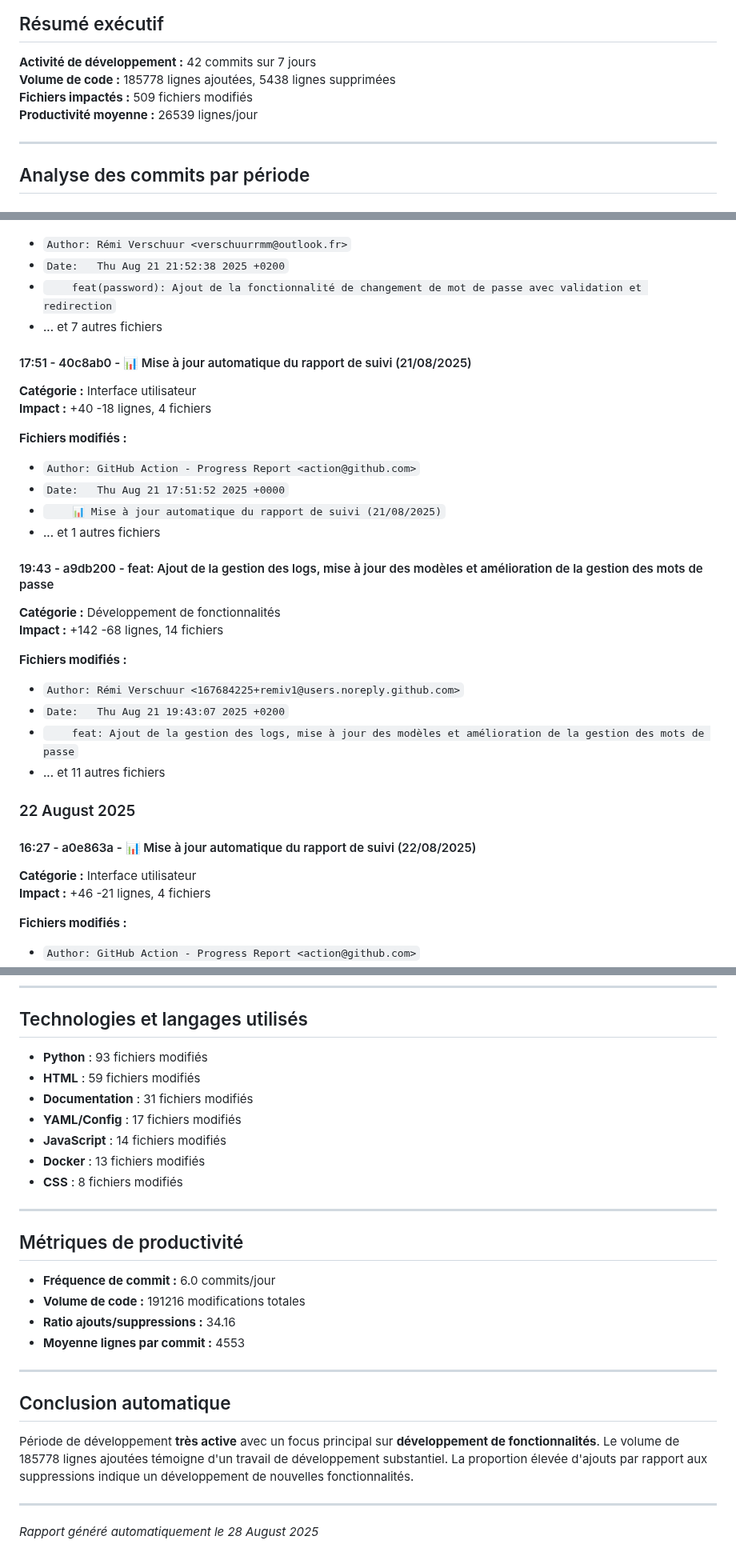
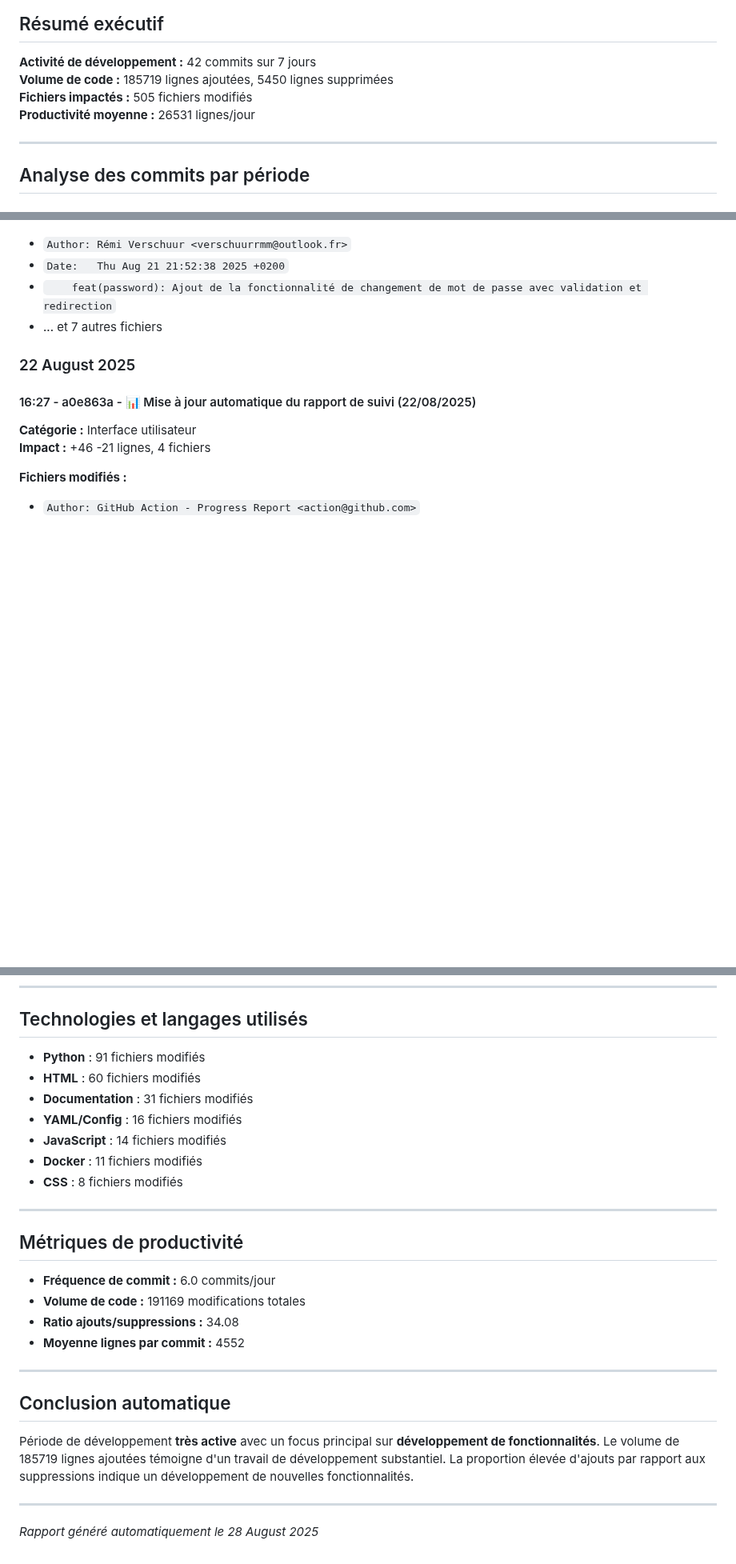
Before and after one commit to remiv1/acfc_intra, a Markdown page: suivi_realisation_auto.md, 3 parts joined by grey strips. Shown at 80% size. GitHub-like rendering; blank space fills up the shorter version.

Commit message:
📊 Mise à jour automatique du rapport de suivi (28/08/2025)

```diff
--- a/suivi_realisation_auto.md
+++ b/suivi_realisation_auto.md
@@ -10,9 +10,9 @@
 ## Résumé exécutif
 
 **Activité de développement :** 42 commits sur 7 jours
-**Volume de code :** 185778 lignes ajoutées, 5438 lignes supprimées
-**Fichiers impactés :** 509 fichiers modifiés
-**Productivité moyenne :** 26539 lignes/jour
+**Volume de code :** 185719 lignes ajoutées, 5450 lignes supprimées
+**Fichiers impactés :** 505 fichiers modifiés
+**Productivité moyenne :** 26531 lignes/jour
 
 ---
 
@@ -64,28 +64,6 @@
 - `Date:   Thu Aug 21 21:52:38 2025 +0200`
 - `    feat(password): Ajout de la fonctionnalité de changement de mot de passe avec validation et redirection`
 - ... et 7 autres fichiers
-
-#### 17:51 - 40c8ab0 - 📊 Mise à jour automatique du rapport de suivi (21/08/2025)
-
-**Catégorie :** Interface utilisateur
-**Impact :** +40 -18 lignes, 4 fichiers
-
-**Fichiers modifiés :**
-- `Author: GitHub Action - Progress Report <action@github.com>`
-- `Date:   Thu Aug 21 17:51:52 2025 +0000`
-- `    📊 Mise à jour automatique du rapport de suivi (21/08/2025)`
-- ... et 1 autres fichiers
-
-#### 19:43 - a9db200 - feat: Ajout de la gestion des logs, mise à jour des modèles et amélioration de la gestion des mots de passe
-
-**Catégorie :** Développement de fonctionnalités
-**Impact :** +142 -68 lignes, 14 fichiers
-
-**Fichiers modifiés :**
-- `Author: Rémi Verschuur <167684225+remiv1@users.noreply.github.com>`
-- `Date:   Thu Aug 21 19:43:07 2025 +0200`
-- `    feat: Ajout de la gestion des logs, mise à jour des modèles et amélioration de la gestion des mots de passe`
-- ... et 11 autres fichiers
 
 
 ### 22 August 2025
@@ -522,12 +522,12 @@
 
 ## Technologies et langages utilisés
 
-- **Python** : 93 fichiers modifiés
-- **HTML** : 59 fichiers modifiés
+- **Python** : 91 fichiers modifiés
+- **HTML** : 60 fichiers modifiés
 - **Documentation** : 31 fichiers modifiés
-- **YAML/Config** : 17 fichiers modifiés
+- **YAML/Config** : 16 fichiers modifiés
 - **JavaScript** : 14 fichiers modifiés
-- **Docker** : 13 fichiers modifiés
+- **Docker** : 11 fichiers modifiés
 - **CSS** : 8 fichiers modifiés
 
 ---
@@ -535,15 +535,15 @@
 ## Métriques de productivité
 
 - **Fréquence de commit :** 6.0 commits/jour
-- **Volume de code :** 191216 modifications totales
-- **Ratio ajouts/suppressions :** 34.16
-- **Moyenne lignes par commit :** 4553
+- **Volume de code :** 191169 modifications totales
+- **Ratio ajouts/suppressions :** 34.08
+- **Moyenne lignes par commit :** 4552
 
 ---
 
 ## Conclusion automatique
 
-Période de développement **très active** avec un focus principal sur **développement de fonctionnalités**. Le volume de 185778 lignes ajoutées témoigne d'un travail de développement substantiel. La proportion élevée d'ajouts par rapport aux suppressions indique un développement de nouvelles fonctionnalités.
+Période de développement **très active** avec un focus principal sur **développement de fonctionnalités**. Le volume de 185719 lignes ajoutées témoigne d'un travail de développement substantiel. La proportion élevée d'ajouts par rapport aux suppressions indique un développement de nouvelles fonctionnalités.
 
 ---
 *Rapport généré automatiquement le 28 August 2025*
```
Also changed, not shown: other parts of suivi_realisation_auto.md (+22 -0 lines).
